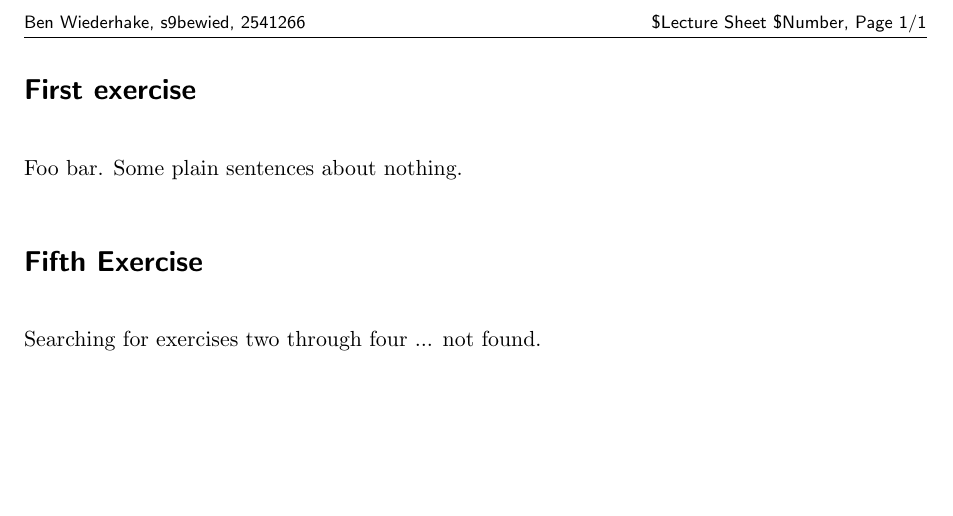
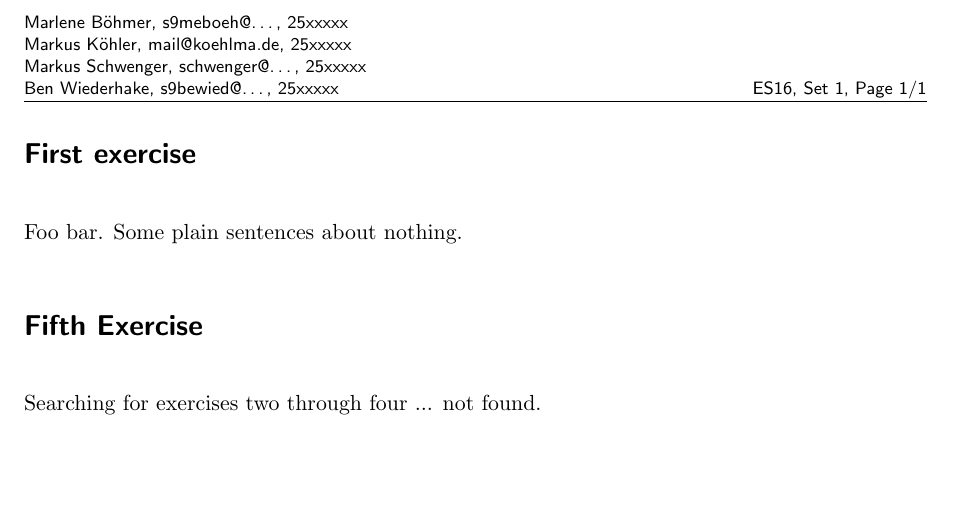
Before and after one commit to Schwenger/TinBots, a LaTeX problem sheet (hw01/document.tex): part of the page, cut at the place of the change. Compiled offline with pdfLaTeX.

Commit message:
Adapt to lecture

```diff
--- a/hw01/document.tex
+++ b/hw01/document.tex
@@ -25,8 +25,12 @@
 % \usepackage{caption}
 
 \setkomafont{pagehead}{\normalfont\sffamily\footnotesize}
-\lohead{Ben Wiederhake, s9bewied, 2541266}
-\rohead{\$Lecture Sheet \$Number, Page {\thepage}/{\pageref*{LastPage}}}
+\addtolength{\headheight}{+6pt}
+\lohead{Marlene Böhmer, s9meboeh@\ldots, 25xxxxx \\
+Markus Köhler, mail@koehlma.de, 25xxxxx \\
+Markus Schwenger, schwenger@\ldots, 25xxxxx \\
+Ben Wiederhake, s9bewied@\ldots, 25xxxxx}
+\rohead{\newline \newline \newline ES16, Set 1, Page {\thepage}/{\pageref*{LastPage}}}
 
 \newtimeformat{mytime}{\twodigit{\THEHOUR}\twodigit{\THEMINUTE}\twodigit{\THESECOND}}
 \settimeformat{mytime}
```
